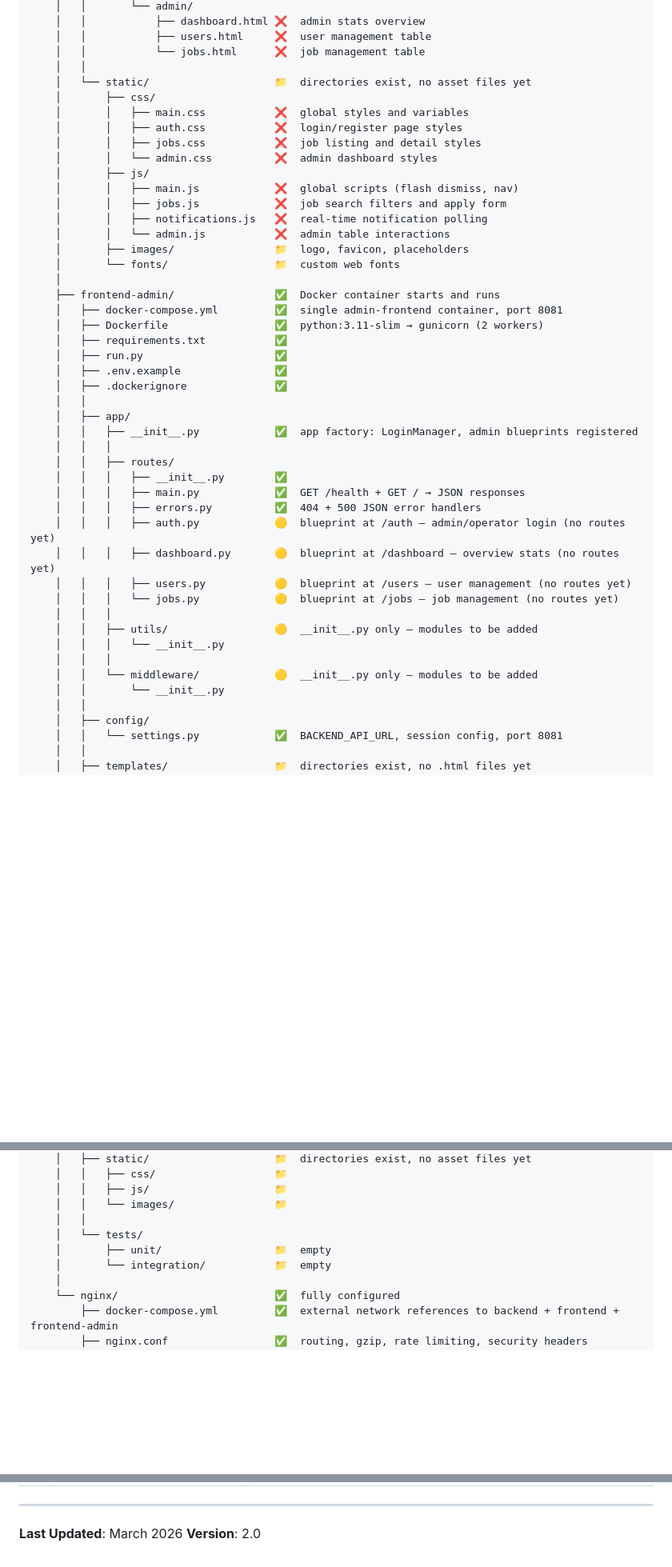
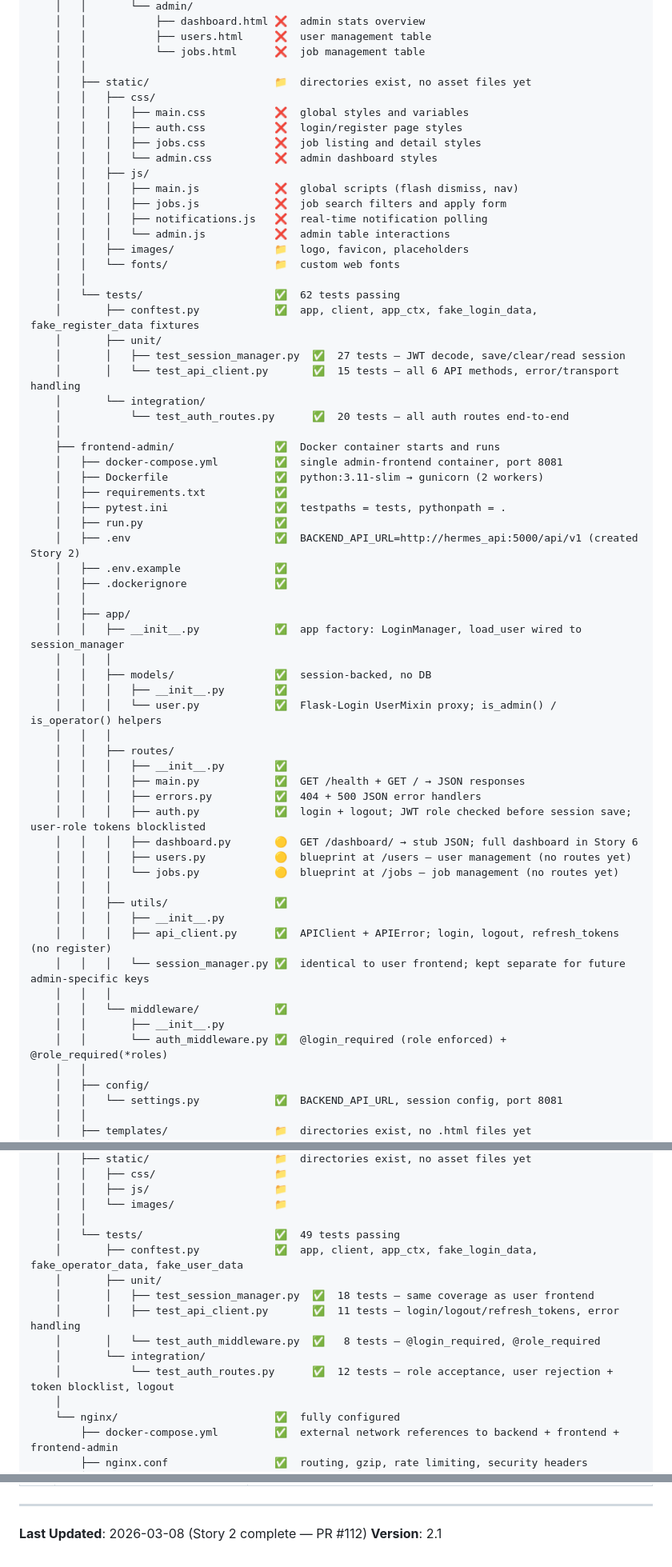
Before and after one commit to vacancyhai/hermes, a Markdown page: docs/PROJECT_STRUCTURE.md, 3 parts joined by grey strips. Shown at 80% size. GitHub-like rendering; blank space fills up the shorter version.

```diff
--- a/docs/PROJECT_STRUCTURE.md
+++ b/docs/PROJECT_STRUCTURE.md
@@ -195,45 +200,62 @@ hermes/
     │   │           ├── users.html     ❌  user management table
     │   │           └── jobs.html      ❌  job management table
     │   │
-    │   └── static/                    📁  directories exist, no asset files yet
-    │       ├── css/
-    │       │   ├── main.css           ❌  global styles and variables
-    │       │   ├── auth.css           ❌  login/register page styles
-    │       │   ├── jobs.css           ❌  job listing and detail styles
-    │       │   └── admin.css          ❌  admin dashboard styles
-    │       ├── js/
-    │       │   ├── main.js            ❌  global scripts (flash dismiss, nav)
-    │       │   ├── jobs.js            ❌  job search filters and apply form
-    │       │   ├── notifications.js   ❌  real-time notification polling
-    │       │   └── admin.js           ❌  admin table interactions
-    │       ├── images/                📁  logo, favicon, placeholders
-    │       └── fonts/                 📁  custom web fonts
+    │   ├── static/                    📁  directories exist, no asset files yet
+    │   │   ├── css/
+    │   │   │   ├── main.css           ❌  global styles and variables
+    │   │   │   ├── auth.css           ❌  login/register page styles
+    │   │   │   ├── jobs.css           ❌  job listing and detail styles
+    │   │   │   └── admin.css          ❌  admin dashboard styles
+    │   │   ├── js/
+    │   │   │   ├── main.js            ❌  global scripts (flash dismiss, nav)
+    │   │   │   ├── jobs.js            ❌  job search filters and apply form
+    │   │   │   ├── notifications.js   ❌  real-time notification polling
+    │   │   │   └── admin.js           ❌  admin table interactions
+    │   │   ├── images/                📁  logo, favicon, placeholders
+    │   │   └── fonts/                 📁  custom web fonts
+    │   │
+    │   └── tests/                     ✅  62 tests passing
+    │       ├── conftest.py            ✅  app, client, app_ctx, fake_login_data, fake_register_data fixtures
+    │       ├── unit/
+    │       │   ├── test_session_manager.py  ✅  27 tests — JWT decode, save/clear/read session
+    │       │   └── test_api_client.py       ✅  15 tests — all 6 API methods, error/transport handling
+    │       └── integration/
+    │           └── test_auth_routes.py      ✅  20 tests — all auth routes end-to-end
     │
     ├── frontend-admin/                ✅  Docker container starts and runs
     │   ├── docker-compose.yml         ✅  single admin-frontend container, port 8081
     │   ├── Dockerfile                 ✅  python:3.11-slim → gunicorn (2 workers)
     │   ├── requirements.txt           ✅
+    │   ├── pytest.ini                 ✅  testpaths = tests, pythonpath = .
     │   ├── run.py                     ✅
+    │   ├── .env                       ✅  BACKEND_API_URL=http://hermes_api:5000/api/v1 (created Story 2)
     │   ├── .env.example               ✅
     │   ├── .dockerignore              ✅
     │   │
     │   ├── app/
-    │   │   ├── __init__.py            ✅  app factory: LoginManager, admin blueprints registered
+    │   │   ├── __init__.py            ✅  app factory: LoginManager, load_user wired to session_manager
+    │   │   │
+    │   │   ├── models/                ✅  session-backed, no DB
+    │   │   │   ├── __init__.py        ✅
+    │   │   │   └── user.py            ✅  Flask-Login UserMixin proxy; is_admin() / is_operator() helpers
     │   │   │
     │   │   ├── routes/
     │   │   │   ├── __init__.py        ✅
     │   │   │   ├── main.py            ✅  GET /health + GET / → JSON responses
     │   │   │   ├── errors.py          ✅  404 + 500 JSON error handlers
-    │   │   │   ├── auth.py            🟡  blueprint at /auth — admin/operator login (no routes yet)
-    │   │   │   ├── dashboard.py       🟡  blueprint at /dashboard — overview stats (no routes yet)
+    │   │   │   ├── auth.py            ✅  login + logout; JWT role checked before session save; user-role tokens blocklisted
+    │   │   │   ├── dashboard.py       🟡  GET /dashboard/ → stub JSON; full dashboard in Story 6
     │   │   │   ├── users.py           🟡  blueprint at /users — user management (no routes yet)
     │   │   │   └── jobs.py            🟡  blueprint at /jobs — job management (no routes yet)
     │   │   │
-    │   │   ├── utils/                 🟡  __init__.py only — modules to be added
-    │   │   │   └── __init__.py
+    │   │   ├── utils/                 ✅
+    │   │   │   ├── __init__.py
+    │   │   │   ├── api_client.py      ✅  APIClient + APIError; login, logout, refresh_tokens (no register)
+    │   │   │   └── session_manager.py ✅  identical to user frontend; kept separate for future admin-specific keys
     │   │   │
-    │   │   └── middleware/            🟡  __init__.py only — modules to be added
-    │   │       └── __init__.py
+    │   │   └── middleware/            ✅
+    │   │       ├── __init__.py
+    │   │       └── auth_middleware.py ✅  @login_required (role enforced) + @role_required(*roles)
     │   │
     │   ├── config/
     │   │   └── settings.py            ✅  BACKEND_API_URL, session config, port 8081
@@ -252,9 +274,14 @@ hermes/
     │   │   ├── js/                    📁
     │   │   └── images/                📁
     │   │
-    │   └── tests/
-    │       ├── unit/                  📁  empty
-    │       └── integration/           📁  empty
+    │   └── tests/                     ✅  49 tests passing
+    │       ├── conftest.py            ✅  app, client, app_ctx, fake_login_data, fake_operator_data, fake_user_data
+    │       ├── unit/
+    │       │   ├── test_session_manager.py  ✅  18 tests — same coverage as user frontend
+    │       │   ├── test_api_client.py       ✅  11 tests — login/logout/refresh_tokens, error handling
+    │       │   └── test_auth_middleware.py  ✅   8 tests — @login_required, @role_required
+    │       └── integration/
+    │           └── test_auth_routes.py      ✅  12 tests — role acceptance, user rejection + token blocklist, logout
     │
     └── nginx/                         ✅  fully configured
         ├── docker-compose.yml         ✅  external network references to backend + frontend + frontend-admin
@@ -414,5 +458,5 @@ All issues identified during code review have been resolved. What changed and wh
 
 ---
 
-**Last Updated**: March 2026
-**Version**: 2.0
+**Last Updated**: 2026-03-08 (Story 2 complete — PR #112)
+**Version**: 2.1
```
Also changed, not shown: other parts of docs/PROJECT_STRUCTURE.md (+50 -28 lines), docs/DEVELOPMENT_ROADMAP.md (+4 -0 lines).
